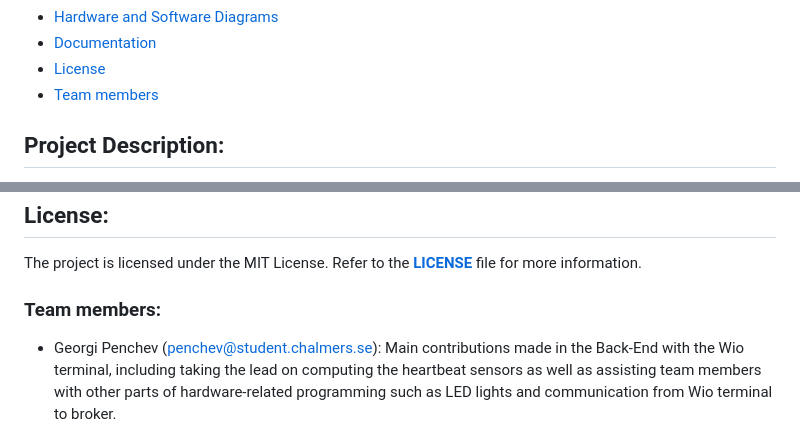
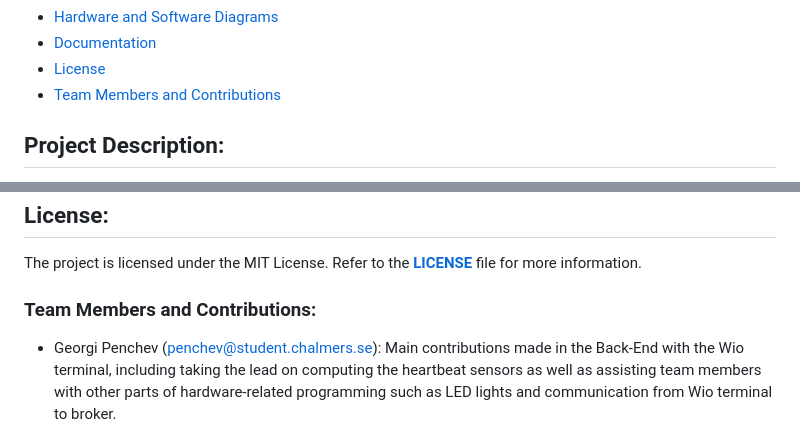
Before and after one commit to GeorgiPenchev77/Love-Detector, a Markdown page: README.md, 2 parts joined by grey strips. GitHub-like rendering.

Commit message:
edit more README

```diff
--- a/README.md
+++ b/README.md
@@ -18,7 +18,7 @@
 - [Hardware and Software Diagrams](#hardware-and-software-diagrams)
 - [Documentation](#documentation)
 - [License](#license)
-- [Team members](#team-members)
+- [Team Members and Contributions](#team-members)
 
 ## Project Description:
 ***The Love Detector*** is an all-in-one integrated system that provides a new and fun approach to the speed-date experience.
@@ -114,7 +114,7 @@ You can navigate between the different pages, using the panel on the right side.
 ## License:
 The project is licensed under the MIT License. Refer to the [**LICENSE**](documents/License) file for more information.
 
-### Team members:
+### Team Members and Contributions:
 - Georgi Penchev (penchev@student.chalmers.se): Main contributions made in the Back-End with the Wio terminal, including taking the lead on computing the heartbeat sensors as well as assisting team members with other parts of hardware-related programming such as LED lights and communication from Wio terminal to broker.
 - Kristina Trampush (gustramkr@student.gu.se): Main contributions made in the Front-End, including taking the lead on development of the Web application, including communication between server and UI as well as UI design.
 - Pavlo Ovchynnykov (gusovchpa@student.gu.se): Main contributions made in MQTT connectivity as well as the Back-End with the Wio terminal, including continuously handling new connections between the different components of the system as well as computing the heartbeat sensors.
```
